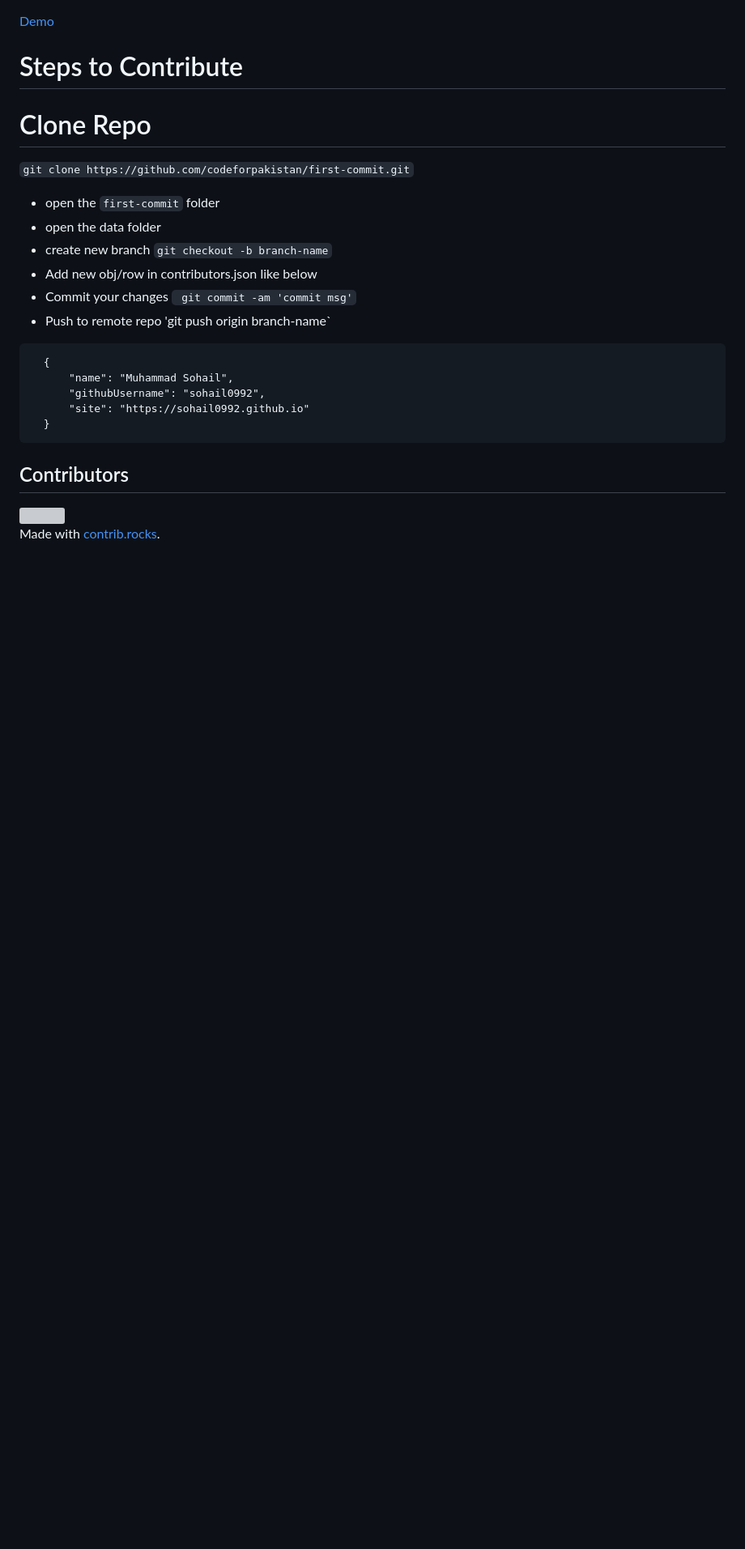
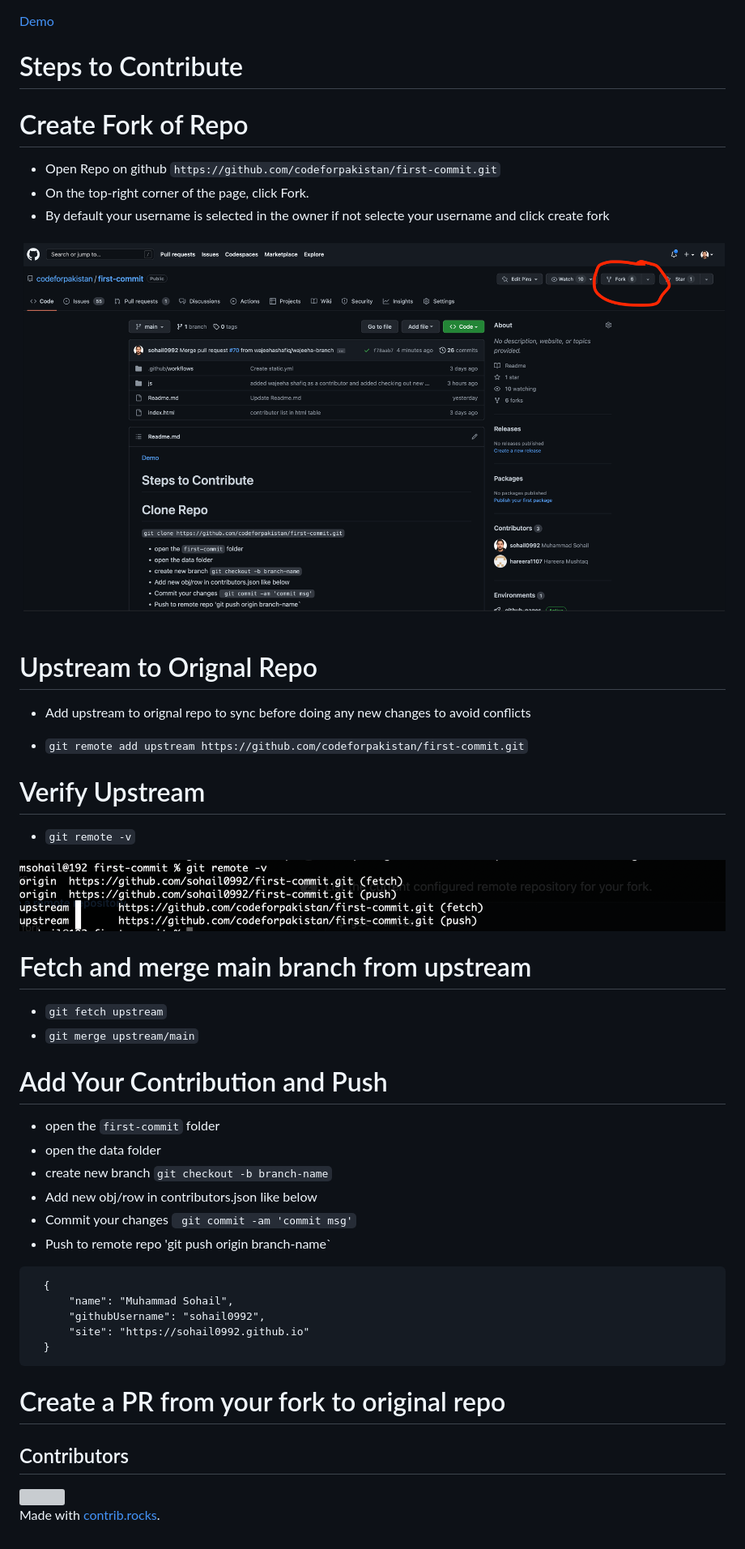
Before and after one commit to codeforpakistan/first-commit, a Markdown page: Readme.md, the part around the change. Shown: that part at 81% size. GitHub-like rendering; pictures changed too: assets/fork.png (added), assets/upstream.png (added); blank space fills up the shorter version; grey boxes are pictures that could not be loaded.

````diff
--- a/Readme.md
+++ b/Readme.md
@@ -2,9 +2,35 @@
 
 # Steps to Contribute
 
-# Clone Repo
+# Create Fork of Repo
 
-`git clone https://github.com/codeforpakistan/first-commit.git`
+ - Open Repo on github `https://github.com/codeforpakistan/first-commit.git`
+ - On the top-right corner of the page, click Fork.
+ - By default your username is selected in the owner if not selecte your username and click create fork
+
+![fork](./assets/fork.png)
+
+# Upstream to Orignal Repo
+
+- Add upstream to orignal repo to sync before doing any new changes to avoid conflicts
+
+- `git remote add upstream https://github.com/codeforpakistan/first-commit.git`
+
+
+# Verify Upstream
+
+- `git remote -v`
+
+
+![upsteam](./assets/upstream.png)
+
+
+# Fetch and merge main branch from upstream
+
+- `git fetch upstream`
+- `git merge upstream/main`
+
+# Add Your Contribution and Push
 
 - open the `first-commit` folder
 - open the data folder
@@ -21,6 +47,7 @@
   }
 ```
 
+# Create a PR from your fork to original repo
 
 ## Contributors
 
````
